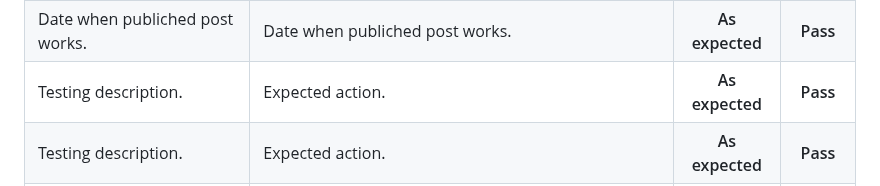
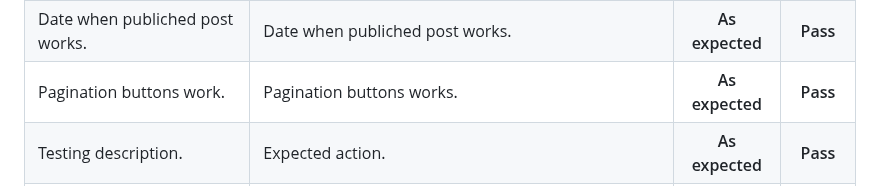
Before and after one commit to Annibor/the-poster-blog, a Markdown page: README.md, the part around the change. Rendered like a GitHub page.

Commit message:
Add pagination manual testing to test table #33

```diff
--- a/README.md
+++ b/README.md
@@ -638,8 +638,8 @@ I tested the website manualy throughout the whole developing progress. The websi
      <th>Pass</th>
    </tr>
    <tr>
-     <td>Testing description.</td>
-     <td>Expected action.</td>
+     <td>Pagination buttons work.</td>
+     <td>Pagination buttons works.</td>
      <th>As expected</th>
      <th>Pass</th>
    </tr>
```
